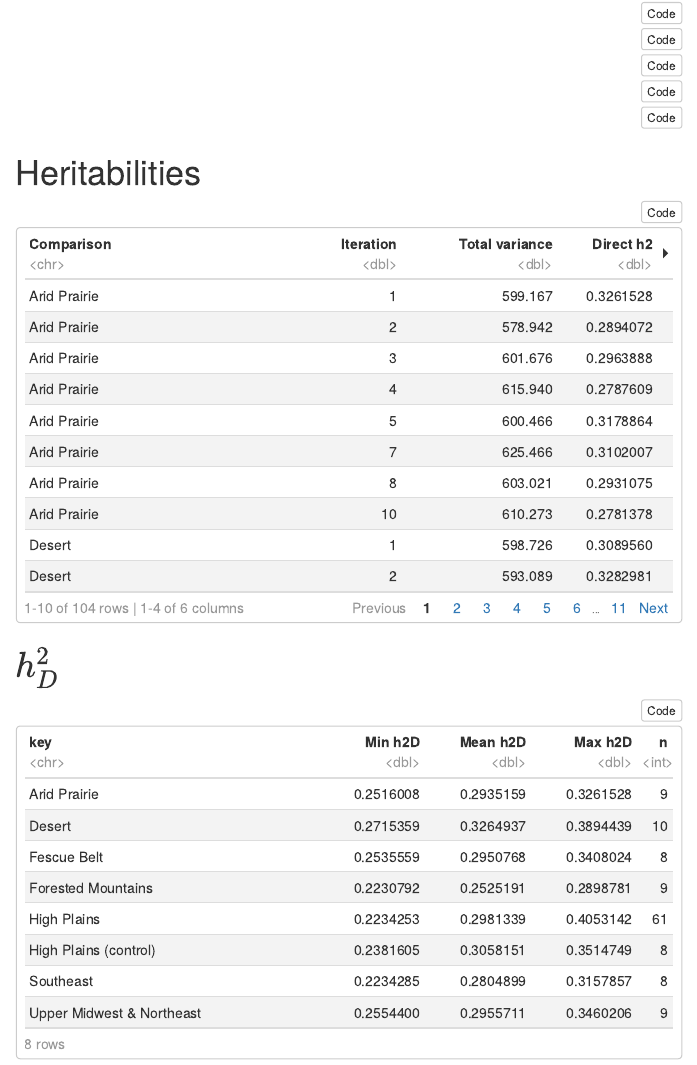
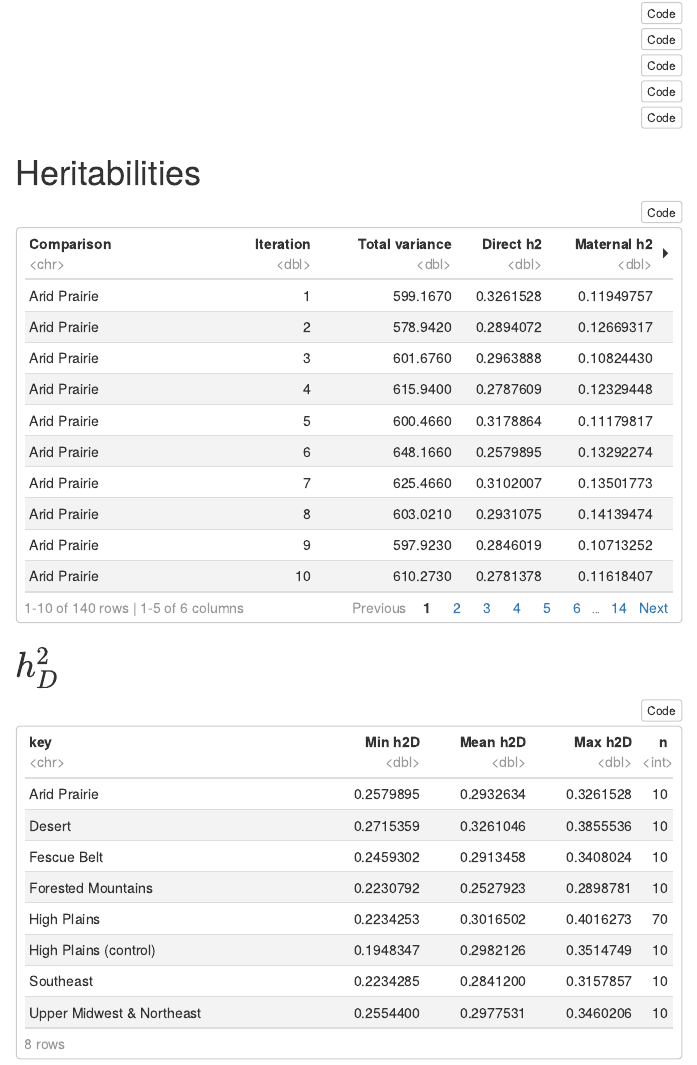
Before and after one commit to harlydurbin/angus_regions, an R Markdown document (notebooks/gibbs_varcomp.Rmd): the page in a window 1100 px wide, from 400 px down. The pictures show the output file html/gibbs_varcomp.html that the author committed with the source, opened offline; menus at the side of the page are left out.

Commit message:
update iterations 6-10 results

````diff
--- a/notebooks/gibbs_varcomp.Rmd
+++ b/notebooks/gibbs_varcomp.Rmd
@@ -8,7 +8,7 @@ output:
     df_print: paged
     code_folding: hide
 params:
-  complete_samples: 9500
+  complete_samples: 6000
 ---
 
 ```{r, include=FALSE}
````
Also changed, not shown: html/gibbs_varcomp.html, 2 other files.
